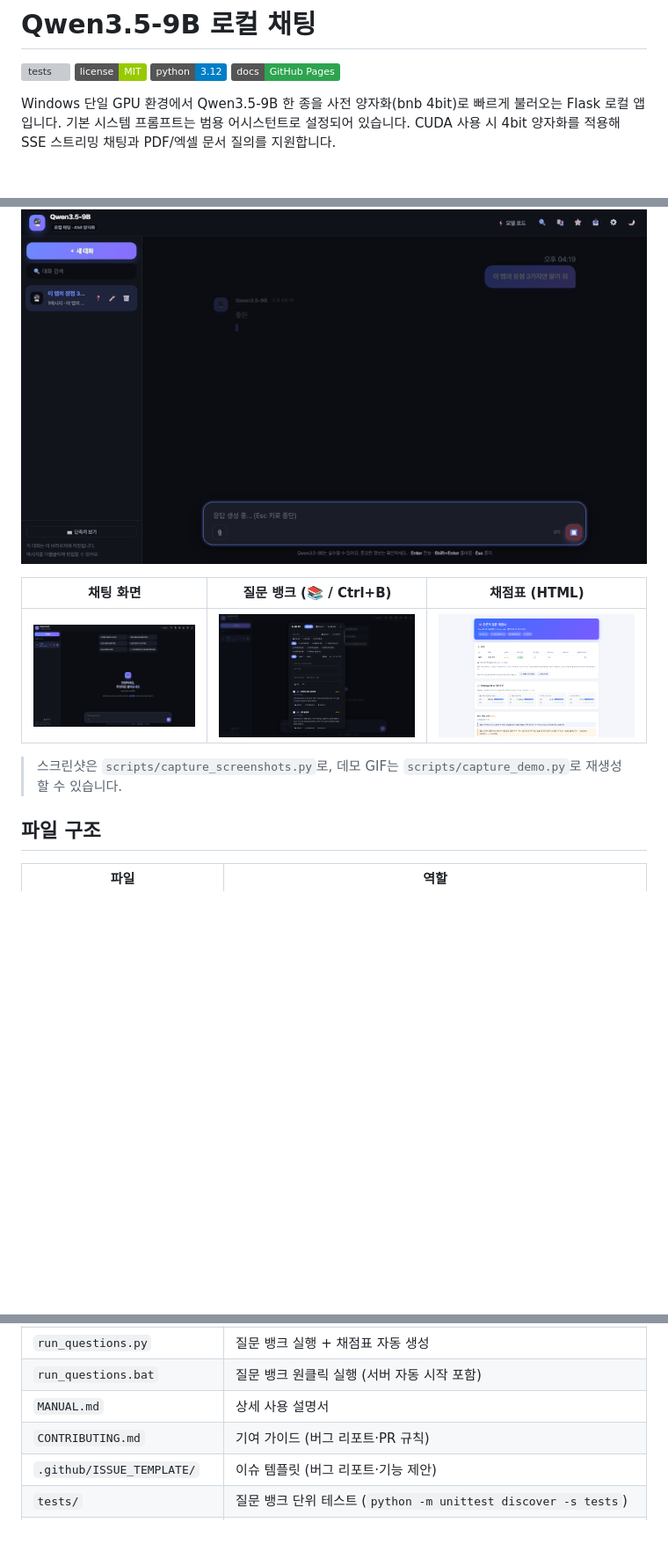
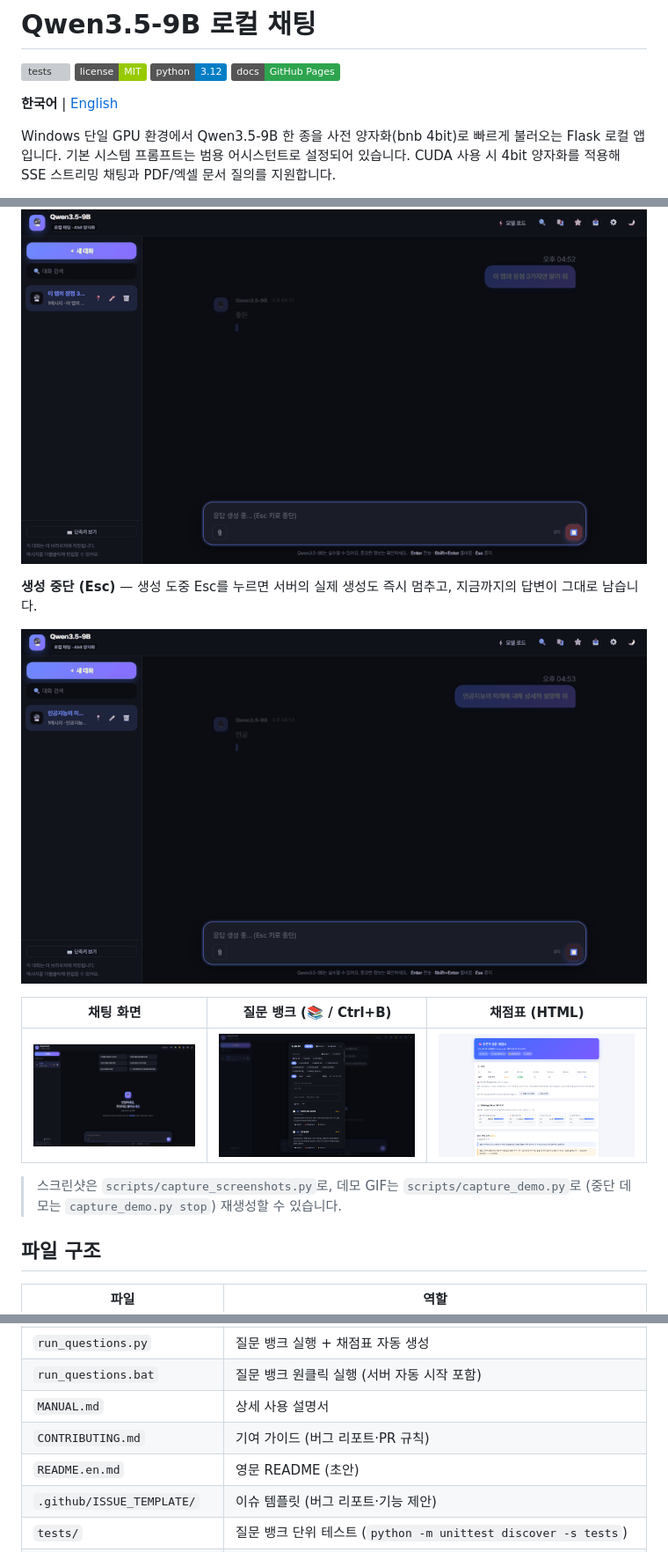
Before and after one commit to kaist2718/LLM, a Markdown page: README.md, 3 parts joined by grey strips. Shown at 88% size. Rendered like a GitHub page; pictures changed too: docs/demo-stop.gif (added), docs/demo.gif; badges without logos; blank space fills up the shorter version; grey boxes are pictures that could not be loaded.

```diff
--- a/README.md
+++ b/README.md
@@ -4,6 +4,8 @@
 [![license](https://img.shields.io/badge/license-MIT-green.svg)](LICENSE)
 [![python](https://img.shields.io/badge/python-3.12-blue.svg)](https://www.python.org/downloads/)
 [![docs](https://img.shields.io/badge/docs-GitHub%20Pages-2ea44f)](https://kaist2718.github.io/LLM/)
+
+**한국어** | [English](README.en.md)
 
 Windows 단일 GPU 환경에서 Qwen3.5-9B 한 종을 사전 양자화(bnb 4bit)로 빠르게 불러오는 Flask 로컬 앱입니다. 기본 시스템 프롬프트는 범용 어시스턴트로 설정되어 있습니다. CUDA 사용 시 4bit 양자화를 적용해 SSE 스트리밍 채팅과 PDF/엑셀 문서 질의를 지원합니다.
 
@@ -39,11 +41,15 @@ Windows 단일 GPU 환경에서 Qwen3.5-9B 한 종을 사전 양자화(bnb 4bit)
 
 ![생성 스트리밍 데모](docs/demo.gif)
 
+**생성 중단 (Esc)** — 생성 도중 Esc를 누르면 서버의 실제 생성도 즉시 멈추고, 지금까지의 답변이 그대로 남습니다.
+
+![생성 중단 데모](docs/demo-stop.gif)
+
 | 채팅 화면 | 질문 뱅크 (📚 / Ctrl+B) | 채점표 (HTML) |
 |---|---|---|
 | ![채팅 화면](docs/screenshots/chat.png) | ![질문 뱅크](docs/screenshots/question-bank.png) | ![채점표](docs/screenshots/score-sheet.png) |
 
-> 스크린샷은 `scripts/capture_screenshots.py`로, 데모 GIF는 `scripts/capture_demo.py`로 재생성할 수 있습니다.
+> 스크린샷은 `scripts/capture_screenshots.py`로, 데모 GIF는 `scripts/capture_demo.py`로 (중단 데모는 `capture_demo.py stop`) 재생성할 수 있습니다.
 
 ## 파일 구조
 
@@ -59,6 +65,7 @@ Windows 단일 GPU 환경에서 Qwen3.5-9B 한 종을 사전 양자화(bnb 4bit)
 | `run_questions.bat` | 질문 뱅크 원클릭 실행 (서버 자동 시작 포함) |
 | `MANUAL.md` | 상세 사용 설명서 |
 | `CONTRIBUTING.md` | 기여 가이드 (버그 리포트·PR 규칙) |
+| `README.en.md` | 영문 README (초안) |
 | `.github/ISSUE_TEMPLATE/` | 이슈 템플릿 (버그 리포트·기능 제안) |
 | `tests/` | 질문 뱅크 단위 테스트 (`python -m unittest discover -s tests`) |
 | `scripts/` | 유틸: `build_docs.py`(문서 사이트 빌드)·`capture_screenshots.py`(UI 스크린샷)·`capture_demo.py`(데모 GIF) |
```
Also changed, not shown: README.en.md (added, +200 -0 lines), 4 other files.
